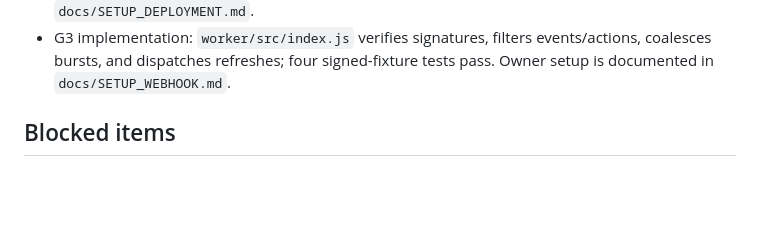
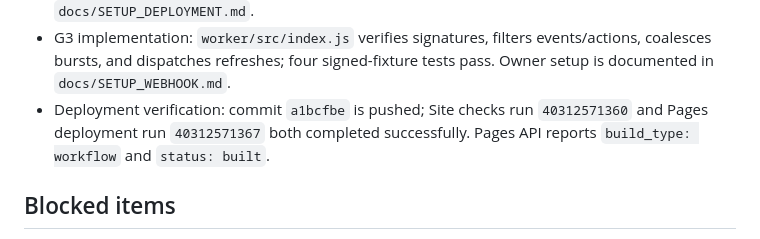
Before and after one commit to hassan200503/hassan200503.github.io, a Markdown page: docs/PROJECT_STATE.md, the part around the change. Rendered like a GitHub page; blank space fills up the shorter version.

Commit message:
docs: record deployed webhook relay state

```diff
--- a/docs/PROJECT_STATE.md
+++ b/docs/PROJECT_STATE.md
@@ -24,6 +24,7 @@ G3 decision: webhook relay code is complete and tested; owner must create/instal
 - G2 proposal documented in `docs/DECISIONS/G2-pages-deployment.md`; no Pages settings or deployment workflow has been changed yet.
 - G2 implementation: `.github/workflows/pages.yml` builds, validates, uploads, and deploys the site artifact; the old commit-back snapshot workflow was removed. Setup is documented in `docs/SETUP_DEPLOYMENT.md`.
 - G3 implementation: `worker/src/index.js` verifies signatures, filters events/actions, coalesces bursts, and dispatches refreshes; four signed-fixture tests pass. Owner setup is documented in `docs/SETUP_WEBHOOK.md`.
+- Deployment verification: commit `a1bcfbe` is pushed; Site checks run `40312571360` and Pages deployment run `40312571367` both completed successfully. Pages API reports `build_type: workflow` and `status: built`.
 
 ## Blocked items
 
```
